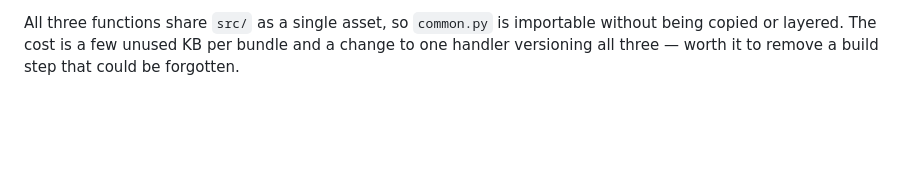
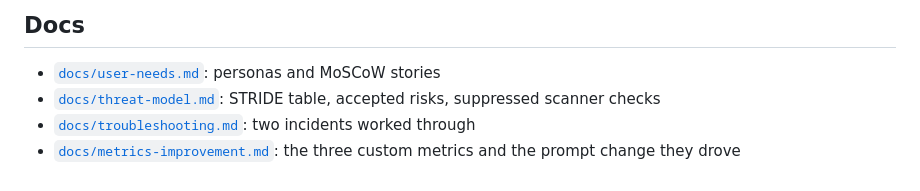
Before and after one commit to abelhiggi/EPA-Helpdesk-Platform, a Markdown page: README.md, the part around one of its changes. Rendered like a GitHub page; blank space fills up the shorter version.

Commit message:
docs: README and deploying guide (#41)

````diff
--- a/README.md
+++ b/README.md
@@ -145,6 +90,8 @@ epa/                      assessment artefacts and evidence pack
 ```
 
-All three functions share `src/` as a single asset, so `common.py` is importable
-without being copied or layered. The cost is a few unused KB per bundle and a
-change to one handler versioning all three — worth it to remove a build step
-that could be forgotten.
+## Docs
+
+- [`docs/user-needs.md`](docs/user-needs.md): personas and MoSCoW stories
+- [`docs/threat-model.md`](docs/threat-model.md): STRIDE table, accepted risks, suppressed scanner checks
+- [`docs/troubleshooting.md`](docs/troubleshooting.md): two incidents worked through
+- [`docs/metrics-improvement.md`](docs/metrics-improvement.md): the three custom metrics and the prompt change they drove
````
Also changed, not shown: other parts of README.md (+57 -112 lines), docs/deploying.md (added, +84 -0 lines).
